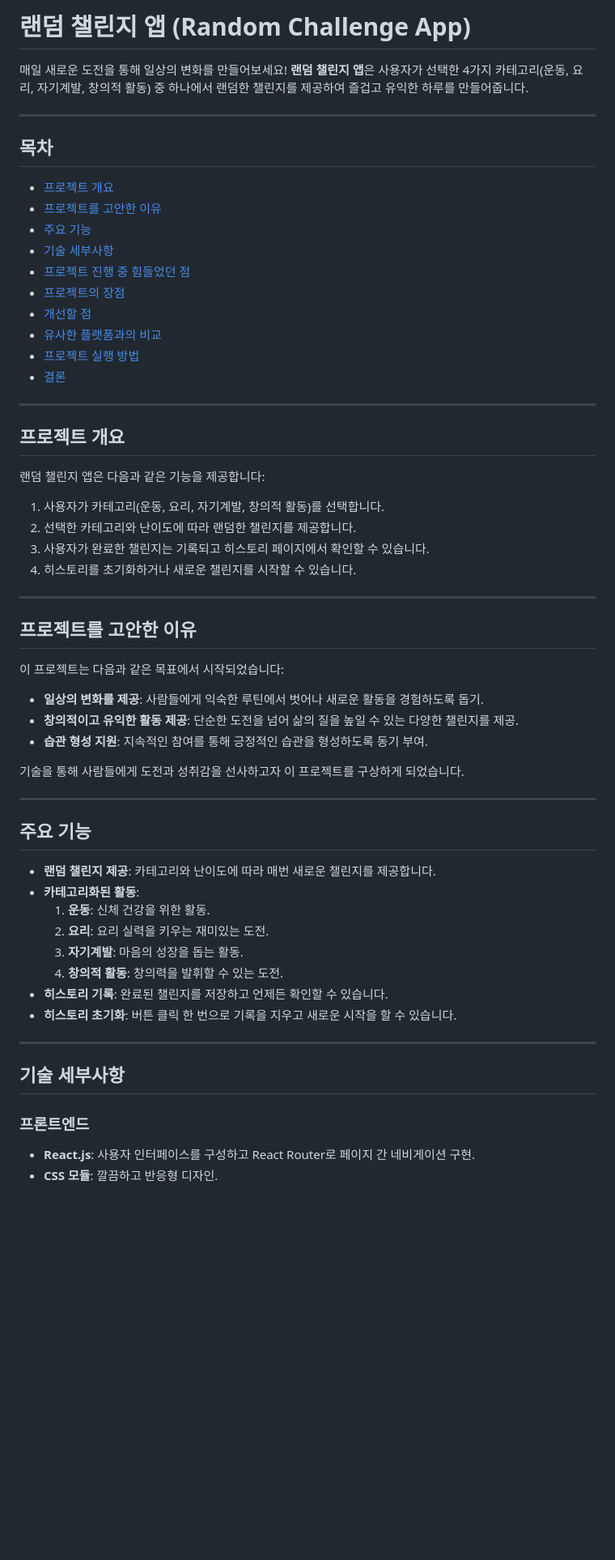
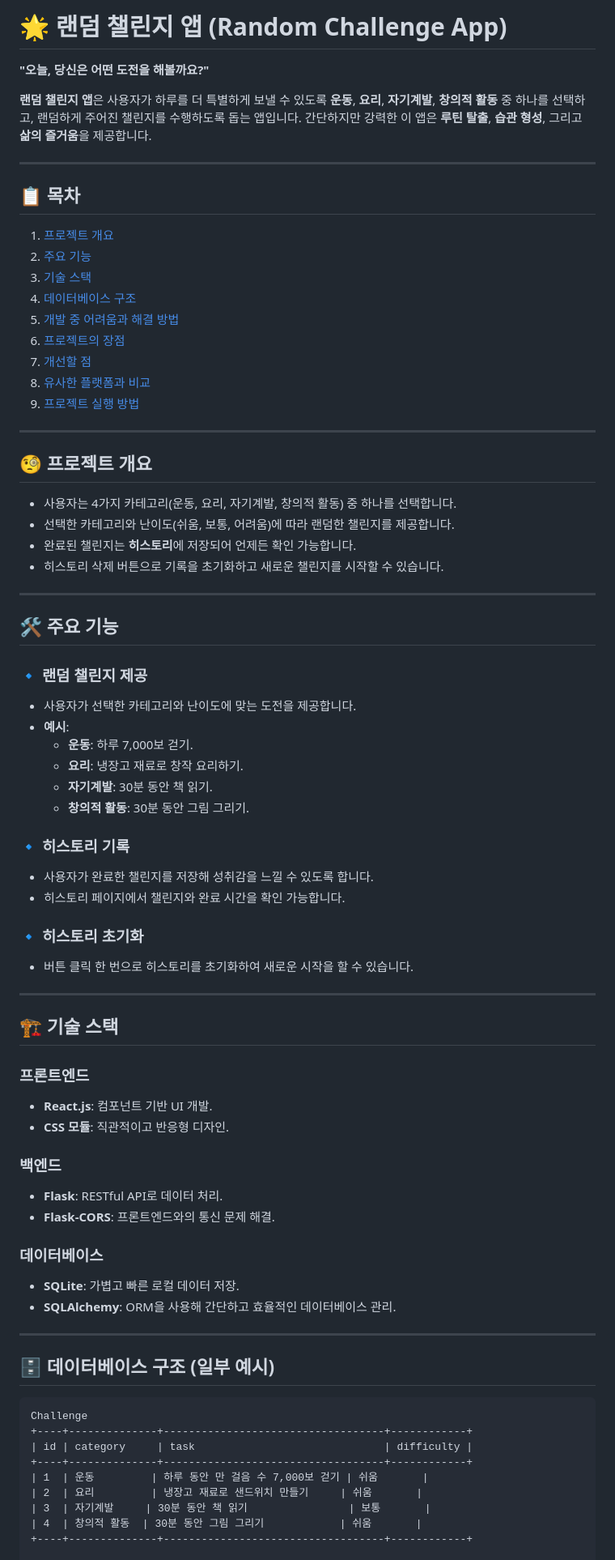
Before and after one commit to Ji-yoon1030/OSS2, a Markdown page: README.md, the part around one of its changes. Shown at 81% size. Rendered like a GitHub page; blank space fills up the shorter version.

````diff
--- a/README.md
+++ b/README.md
@@ -1,60 +1,78 @@
-# 랜덤 챌린지 앱 (Random Challenge App)
+# 🌟 랜덤 챌린지 앱 (Random Challenge App)
 
-매일 새로운 도전을 통해 일상의 변화를 만들어보세요! **랜덤 챌린지 앱**은 사용자가 선택한 4가지 카테고리(운동, 요리, 자기계발, 창의적 활동) 중 하나에서 랜덤한 챌린지를 제공하여 즐겁고 유익한 하루를 만들어줍니다.
+**"오늘, 당신은 어떤 도전을 해볼까요?"**
+
+**랜덤 챌린지 앱**은 사용자가 하루를 더 특별하게 보낼 수 있도록 **운동**, **요리**, **자기계발**, **창의적 활동** 중 하나를 선택하고, 랜덤하게 주어진 챌린지를 수행하도록 돕는 앱입니다. 간단하지만 강력한 이 앱은 **루틴 탈출**, **습관 형성**, 그리고 **삶의 즐거움**을 제공합니다.
 
 ---
 
-## 목차
-- [프로젝트 개요](#프로젝트-개요)
-- [프로젝트를 고안한 이유](#프로젝트를-고안한-이유)
-- [주요 기능](#주요-기능)
-- [기술 세부사항](#기술-세부사항)
-- [프로젝트 진행 중 힘들었던 점](#프로젝트-진행-중-힘들었던-점)
-- [프로젝트의 장점](#프로젝트의-장점)
-- [개선할 점](#개선할-점)
-- [유사한 플랫폼과의 비교](#유사한-플랫폼과의-비교)
-- [프로젝트 실행 방법](#프로젝트-실행-방법)
-- [결론](#결론)
+## 📋 목차
+1. [프로젝트 개요](#-프로젝트-개요)
+2. [주요 기능](#-주요-기능)
+3. [기술 스택](#-기술-스택)
+4. [데이터베이스 구조](#-데이터베이스-구조)
+5. [개발 중 어려움과 해결 방법](#-개발-중-어려움과-해결-방법)
+6. [프로젝트의 장점](#-프로젝트의-장점)
+7. [개선할 점](#-개선할-점)
+8. [유사한 플랫폼과 비교](#-유사한-플랫폼과-비교)
+9. [프로젝트 실행 방법](#-프로젝트-실행-방법)
 
 ---
 
-## 프로젝트 개요
+## 🧐 프로젝트 개요
 
-랜덤 챌린지 앱은 다음과 같은 기능을 제공합니다:
-1. 사용자가 카테고리(운동, 요리, 자기계발, 창의적 활동)를 선택합니다.
-2. 선택한 카테고리와 난이도에 따라 랜덤한 챌린지를 제공합니다.
-3. 사용자가 완료한 챌린지는 기록되고 히스토리 페이지에서 확인할 수 있습니다.
-4. 히스토리를 초기화하거나 새로운 챌린지를 시작할 수 있습니다.
+- 사용자는 4가지 카테고리(운동, 요리, 자기계발, 창의적 활동) 중 하나를 선택합니다.
+- 선택한 카테고리와 난이도(쉬움, 보통, 어려움)에 따라 랜덤한 챌린지를 제공합니다.
+- 완료된 챌린지는 **히스토리**에 저장되어 언제든 확인 가능합니다.
+- 히스토리 삭제 버튼으로 기록을 초기화하고 새로운 챌린지를 시작할 수 있습니다.
 
 ---
 
-## 프로젝트를 고안한 이유
+## 🛠 주요 기능
 
-이 프로젝트는 다음과 같은 목표에서 시작되었습니다:
-- **일상의 변화를 제공**: 사람들에게 익숙한 루틴에서 벗어나 새로운 활동을 경험하도록 돕기.
-- **창의적이고 유익한 활동 제공**: 단순한 도전을 넘어 삶의 질을 높일 수 있는 다양한 챌린지를 제공.
-- **습관 형성 지원**: 지속적인 참여를 통해 긍정적인 습관을 형성하도록 동기 부여.
+### 🔹 **랜덤 챌린지 제공**
+- 사용자가 선택한 카테고리와 난이도에 맞는 도전을 제공합니다.
+- **예시**:
+  - **운동**: 하루 7,000보 걷기.
+  - **요리**: 냉장고 재료로 창작 요리하기.
+  - **자기계발**: 30분 동안 책 읽기.
+  - **창의적 활동**: 30분 동안 그림 그리기.
 
-기술을 통해 사람들에게 도전과 성취감을 선사하고자 이 프로젝트를 구상하게 되었습니다.
+### 🔹 **히스토리 기록**
+- 사용자가 완료한 챌린지를 저장해 성취감을 느낄 수 있도록 합니다.
+- 히스토리 페이지에서 챌린지와 완료 시간을 확인 가능합니다.
+
+### 🔹 **히스토리 초기화**
+- 버튼 클릭 한 번으로 히스토리를 초기화하여 새로운 시작을 할 수 있습니다.
 
 ---
 
-## 주요 기능
+## 🏗 기술 스택
 
-- **랜덤 챌린지 제공**: 카테고리와 난이도에 따라 매번 새로운 챌린지를 제공합니다.
-- **카테고리화된 활동**:
-  1. **운동**: 신체 건강을 위한 활동.
-  2. **요리**: 요리 실력을 키우는 재미있는 도전.
-  3. **자기계발**: 마음의 성장을 돕는 활동.
-  4. **창의적 활동**: 창의력을 발휘할 수 있는 도전.
-- **히스토리 기록**: 완료된 챌린지를 저장하고 언제든 확인할 수 있습니다.
-- **히스토리 초기화**: 버튼 클릭 한 번으로 기록을 지우고 새로운 시작을 할 수 있습니다.
+### 프론트엔드
+- **React.js**: 컴포넌트 기반 UI 개발.
+- **CSS 모듈**: 직관적이고 반응형 디자인.
+
+### 백엔드
+- **Flask**: RESTful API로 데이터 처리.
+- **Flask-CORS**: 프론트엔드와의 통신 문제 해결.
+
+### 데이터베이스
+- **SQLite**: 가볍고 빠른 로컬 데이터 저장.
+- **SQLAlchemy**: ORM을 사용해 간단하고 효율적인 데이터베이스 관리.
 
 ---
 
-## 기술 세부사항
+## 🗄 데이터베이스 구조 (일부 예시)
 
-### 프론트엔드
-- **React.js**: 사용자 인터페이스를 구성하고 React Router로 페이지 간 네비게이션 구현.
-- **CSS 모듈**: 깔끔하고 반응형 디자인.
+```plaintext
+Challenge
++----+--------------+-----------------------------------+------------+
+| id | category     | task                              | difficulty |
++----+--------------+-----------------------------------+------------+
+| 1  | 운동         | 하루 동안 만 걸음 수 7,000보 걷기 | 쉬움       |
+| 2  | 요리         | 냉장고 재료로 샌드위치 만들기     | 쉬움       |
+| 3  | 자기계발     | 30분 동안 책 읽기                | 보통       |
+| 4  | 창의적 활동  | 30분 동안 그림 그리기            | 쉬움       |
++----+--------------+-----------------------------------+------------+
 
````
Also changed, not shown: other parts of README.md (+107 -42 lines).
